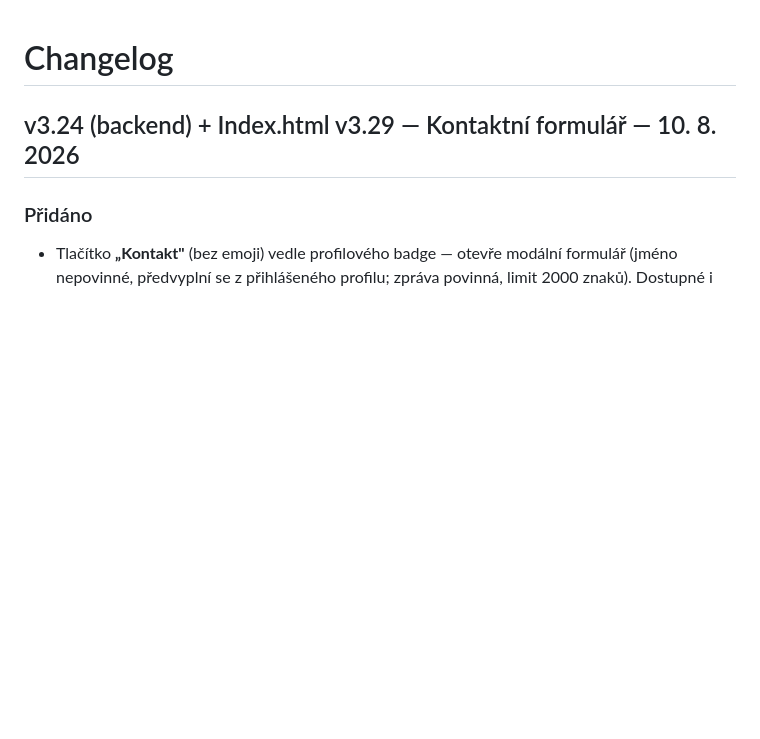
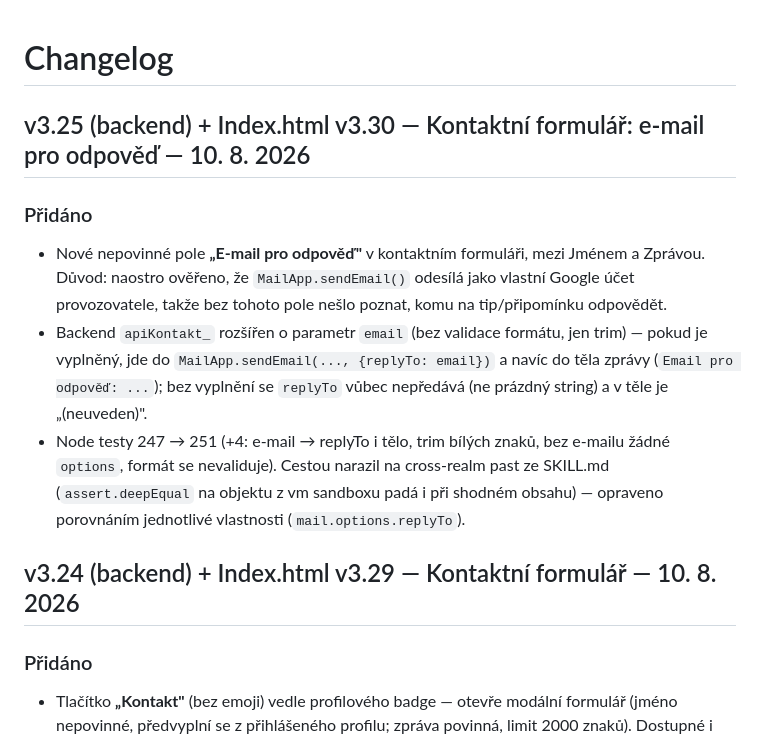
Before and after one commit to Akimto01/Kulturni_radar, a Markdown page: Docs/CHANGELOG.md, the part around the change. Drawn GitHub-style; blank space fills up the shorter version.

Commit message:
CHANGELOG - email pro odpoved v kontaktu

```diff
--- a/Docs/CHANGELOG.md
+++ b/Docs/CHANGELOG.md
@@ -1,4 +1,10 @@
 # Changelog
+
+## v3.25 (backend) + Index.html v3.30 — Kontaktní formulář: e-mail pro odpověď — 10. 8. 2026
+### Přidáno
+- Nové nepovinné pole **„E-mail pro odpověď"** v kontaktním formuláři, mezi Jménem a Zprávou. Důvod: naostro ověřeno, že `MailApp.sendEmail()` odesílá jako vlastní Google účet provozovatele, takže bez tohoto pole nešlo poznat, komu na tip/připomínku odpovědět.
+- Backend `apiKontakt_` rozšířen o parametr `email` (bez validace formátu, jen trim) — pokud je vyplněný, jde do `MailApp.sendEmail(..., {replyTo: email})` a navíc do těla zprávy (`Email pro odpověď: ...`); bez vyplnění se `replyTo` vůbec nepředává (ne prázdný string) a v těle je „(neuveden)".
+- Node testy 247 → 251 (+4: e-mail → replyTo i tělo, trim bílých znaků, bez e-mailu žádné `options`, formát se nevaliduje). Cestou narazil na cross-realm past ze SKILL.md (`assert.deepEqual` na objektu z vm sandboxu padá i při shodném obsahu) — opraveno porovnáním jednotlivé vlastnosti (`mail.options.replyTo`).
 
 ## v3.24 (backend) + Index.html v3.29 — Kontaktní formulář — 10. 8. 2026
 ### Přidáno
```
